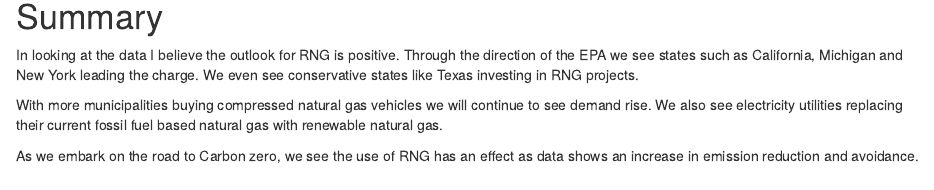
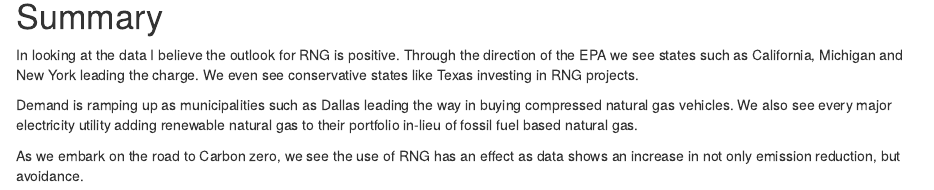
Before and after one commit to Data2401/final-project-kweku-reginald-wade, an R Markdown document (Final-Report.Rmd): the page in a window 1100 px wide, from 13650 px down. Rendered offline with R 4.5, knitr and Pandoc, with nearby package versions; code that draws random numbers runs with fixed seeds of ours; column names are cleaned by a stand-in for the janitor package.

Commit message:
Summary added.

```diff
--- a/Final-Report.Rmd
+++ b/Final-Report.Rmd
@@ -432,6 +432,6 @@ landfillgas_clean %>%
 
 In looking at the data I believe the outlook for RNG is positive. Through the direction of the EPA we see states such as California, Michigan and New York leading the charge. We even see conservative states like Texas investing in RNG projects.
 
-With more municipalities buying compressed natural gas vehicles we will continue to see demand rise. We also see electricity utilities replacing their current fossil fuel based natural gas with renewable natural gas.
+Demand is ramping up as municipalities such as Dallas leading the way in buying compressed natural gas vehicles. We also see every major electricity utility adding renewable natural gas to their portfolio in-lieu of fossil fuel based natural gas.
 
-As we embark on the road to Carbon zero, we see the use of RNG has an effect as data shows an increase in emission reduction and avoidance.
+As we embark on the road to Carbon zero, we see the use of RNG has an effect as data shows an increase in not only emission reduction, but avoidance.
```
